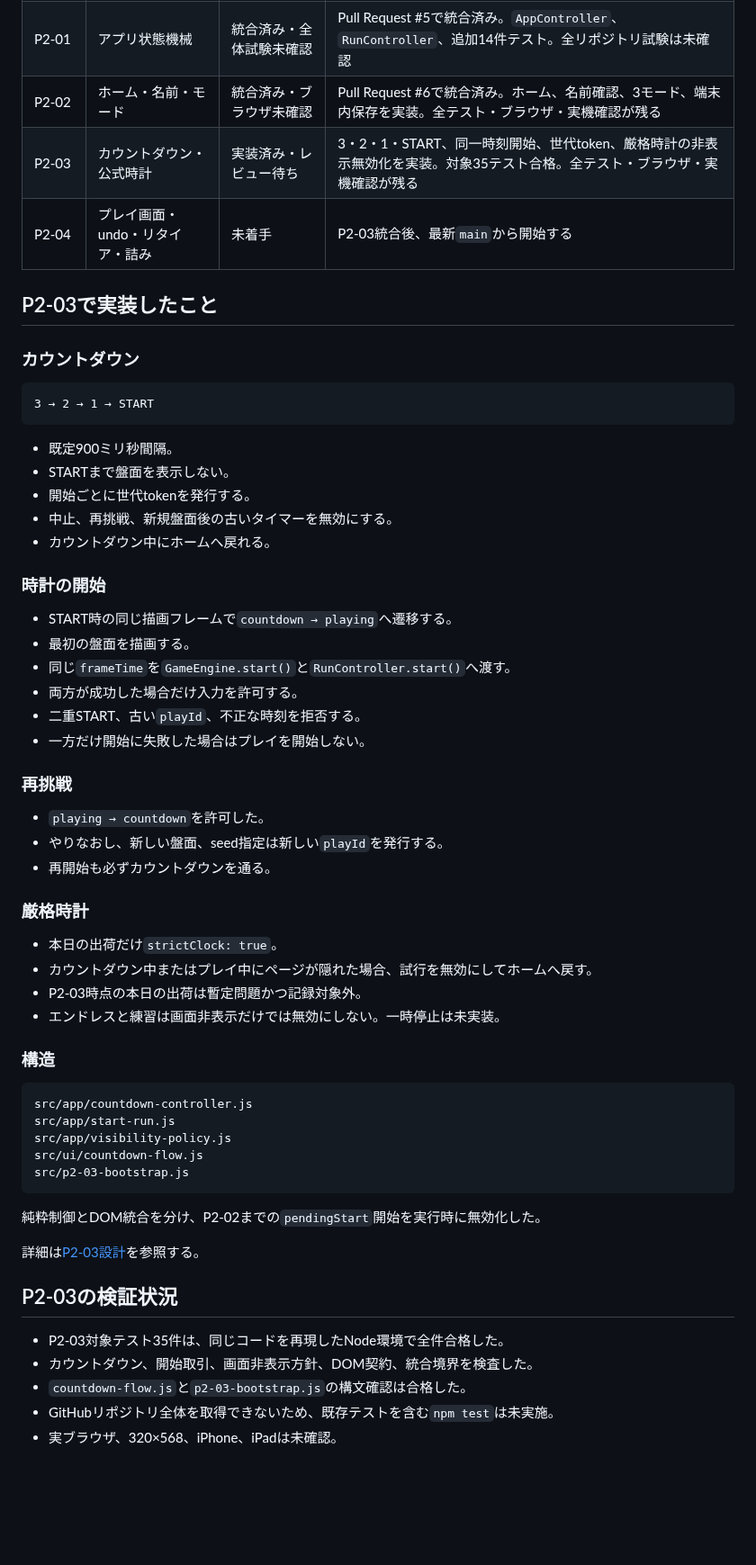
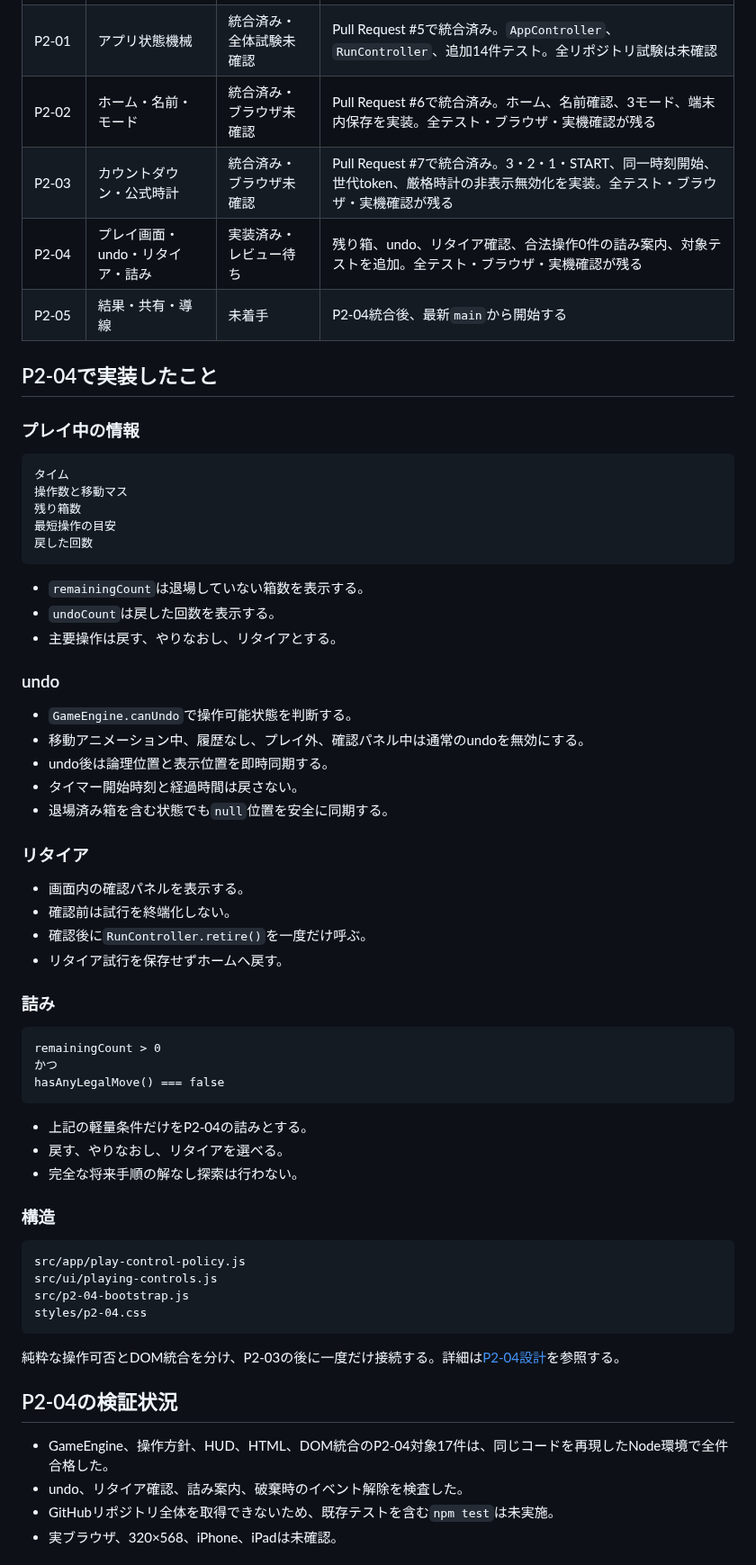
Before and after one commit to chameleonjp-lab/hakodase, a Markdown page: docs/COMPLETION_STATUS_v2.md, the part around one of its changes. Shown at 90% size. Rendered like a GitHub page; blank space fills up the shorter version.

Commit message:
docs: update completion status for P2-04

````diff
--- a/docs/COMPLETION_STATUS_v2.md
+++ b/docs/COMPLETION_STATUS_v2.md
@@ -17,64 +17,68 @@
 | G-01 | Git基準整理 | 文書統合済み・設定確認待ち | Pull Request #4で統合済み。正式なPR baseを`main`に固定。GitHub既定ブランチと保護設定の画面確認が残る |
 | P2-01 | アプリ状態機械 | 統合済み・全体試験未確認 | Pull Request #5で統合済み。`AppController`、`RunController`、追加14件テスト。全リポジトリ試験は未確認 |
 | P2-02 | ホーム・名前・モード | 統合済み・ブラウザ未確認 | Pull Request #6で統合済み。ホーム、名前確認、3モード、端末内保存を実装。全テスト・ブラウザ・実機確認が残る |
-| P2-03 | カウントダウン・公式時計 | 実装済み・レビュー待ち | 3・2・1・START、同一時刻開始、世代token、厳格時計の非表示無効化を実装。対象35テスト合格。全テスト・ブラウザ・実機確認が残る |
-| P2-04 | プレイ画面・undo・リタイア・詰み | 未着手 | P2-03統合後、最新`main`から開始する |
+| P2-03 | カウントダウン・公式時計 | 統合済み・ブラウザ未確認 | Pull Request #7で統合済み。3・2・1・START、同一時刻開始、世代token、厳格時計の非表示無効化を実装。全テスト・ブラウザ・実機確認が残る |
+| P2-04 | プレイ画面・undo・リタイア・詰み | 実装済み・レビュー待ち | 残り箱、undo、リタイア確認、合法操作0件の詰み案内、対象テストを追加。全テスト・ブラウザ・実機確認が残る |
+| P2-05 | 結果・共有・導線 | 未着手 | P2-04統合後、最新`main`から開始する |
 
-## P2-03で実装したこと
+## P2-04で実装したこと
 
-### カウントダウン
+### プレイ中の情報
 
 ```text
-3 → 2 → 1 → START
+タイム
+操作数と移動マス
+残り箱数
+最短操作の目安
+戻した回数
 ```
 
-- 既定900ミリ秒間隔。
-- STARTまで盤面を表示しない。
-- 開始ごとに世代tokenを発行する。
-- 中止、再挑戦、新規盤面後の古いタイマーを無効にする。
-- カウントダウン中にホームへ戻れる。
+- `remainingCount`は退場していない箱数を表示する。
+- `undoCount`は戻した回数を表示する。
+- 主要操作は戻す、やりなおし、リタイアとする。
 
-### 時計の開始
+### undo
 
-- START時の同じ描画フレームで`countdown → playing`へ遷移する。
-- 最初の盤面を描画する。
-- 同じ`frameTime`を`GameEngine.start()`と`RunController.start()`へ渡す。
-- 両方が成功した場合だけ入力を許可する。
-- 二重START、古い`playId`、不正な時刻を拒否する。
-- 一方だけ開始に失敗した場合はプレイを開始しない。
+- `GameEngine.canUndo`で操作可能状態を判断する。
+- 移動アニメーション中、履歴なし、プレイ外、確認パネル中は通常のundoを無効にする。
+- undo後は論理位置と表示位置を即時同期する。
+- タイマー開始時刻と経過時間は戻さない。
+- 退場済み箱を含む状態でも`null`位置を安全に同期する。
 
-### 再挑戦
+### リタイア
 
-- `playing → countdown`を許可した。
-- やりなおし、新しい盤面、seed指定は新しい`playId`を発行する。
-- 再開始も必ずカウントダウンを通る。
+- 画面内の確認パネルを表示する。
+- 確認前は試行を終端化しない。
+- 確認後に`RunController.retire()`を一度だけ呼ぶ。
+- リタイア試行を保存せずホームへ戻す。
 
-### 厳格時計
+### 詰み
 
-- 本日の出荷だけ`strictClock: true`。
-- カウントダウン中またはプレイ中にページが隠れた場合、試行を無効にしてホームへ戻す。
-- P2-03時点の本日の出荷は暫定問題かつ記録対象外。
-- エンドレスと練習は画面非表示だけでは無効にしない。一時停止は未実装。
+```text
+remainingCount > 0
+かつ
+hasAnyLegalMove() === false
+```
+
+- 上記の軽量条件だけをP2-04の詰みとする。
+- 戻す、やりなおし、リタイアを選べる。
+- 完全な将来手順の解なし探索は行わない。
 
 ### 構造
 
 ```text
-src/app/countdown-controller.js
-src/app/start-run.js
-src/app/visibility-policy.js
-src/ui/countdown-flow.js
-src/p2-03-bootstrap.js
+src/app/play-control-policy.js
+src/ui/playing-controls.js
+src/p2-04-bootstrap.js
+styles/p2-04.css
 ```
 
-純粋制御とDOM統合を分け、P2-02までの`pendingStart`開始を実行時に無効化した。
+純粋な操作可否とDOM統合を分け、P2-03の後に一度だけ接続する。詳細は[P2-04設計](P2_04_PLAYING_CONTROLS_v2.md)を参照する。
 
-詳細は[P2-03設計](P2_03_COUNTDOWN_CLOCK_v2.md)を参照する。
+## P2-04の検証状況
 
-## P2-03の検証状況
-
-- P2-03対象テスト35件は、同じコードを再現したNode環境で全件合格した。
-- カウントダウン、開始取引、画面非表示方針、DOM契約、統合境界を検査した。
-- `countdown-flow.js`と`p2-03-bootstrap.js`の構文確認は合格した。
+- GameEngine、操作方針、HUD、HTML、DOM統合のP2-04対象17件は、同じコードを再現したNode環境で全件合格した。
+- undo、リタイア確認、詰み案内、破棄時のイベント解除を検査した。
 - GitHubリポジトリ全体を取得できないため、既存テストを含む`npm test`は未実施。
 - 実ブラウザ、320×568、iPhone、iPadは未確認。
 
````
Also changed, not shown: other parts of docs/COMPLETION_STATUS_v2.md (+9 -10 lines).
